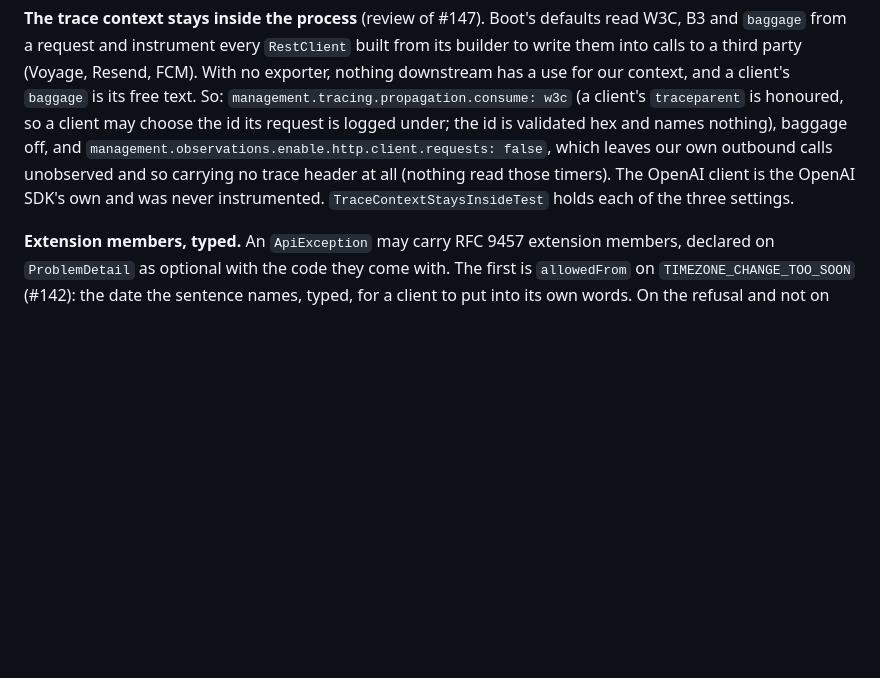
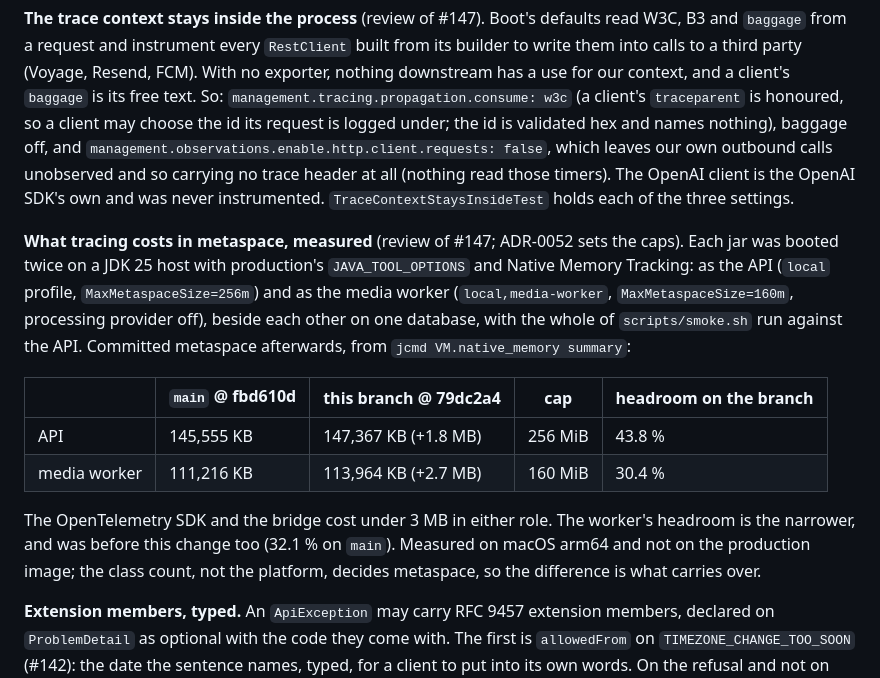
Before and after one commit to Ayodeji97/moyi-backend, a Markdown page: adr/0024-openapi-generation-and-the-contract-diff.md, the part around the change. Drawn GitHub-style; blank space fills up the shorter version.

Commit message:
docs(adr): measure tracing's metaspace in both roles against their caps
Co-Authored-By: Claude Opus 5.5 <noreply@anthropic.com>

```diff
--- a/adr/0024-openapi-generation-and-the-contract-diff.md
+++ b/adr/0024-openapi-generation-and-the-contract-diff.md
@@ -168,6 +168,21 @@ and `management.observations.enable.http.client.requests: false`, which leaves o
 and so carrying no trace header at all (nothing read those timers). The OpenAI client is the OpenAI SDK's own and
 was never instrumented. `TraceContextStaysInsideTest` holds each of the three settings.
 
+**What tracing costs in metaspace, measured** (review of #147; ADR-0052 sets the caps). Each jar was booted twice
+on a JDK 25 host with production's `JAVA_TOOL_OPTIONS` and Native Memory Tracking: as the API (`local` profile,
+`MaxMetaspaceSize=256m`) and as the media worker (`local,media-worker`, `MaxMetaspaceSize=160m`, processing
+provider off), beside each other on one database, with the whole of `scripts/smoke.sh` run against the API.
+Committed metaspace afterwards, from `jcmd VM.native_memory summary`:
+
+| | `main` @ fbd610d | this branch @ 79dc2a4 | cap | headroom on the branch |
+|---|---|---|---|---|
+| API | 145,555 KB | 147,367 KB (+1.8 MB) | 256 MiB | 43.8 % |
+| media worker | 111,216 KB | 113,964 KB (+2.7 MB) | 160 MiB | 30.4 % |
+
+The OpenTelemetry SDK and the bridge cost under 3 MB in either role. The worker's headroom is the narrower, and
+was before this change too (32.1 % on `main`). Measured on macOS arm64 and not on the production image; the
+class count, not the platform, decides metaspace, so the difference is what carries over.
+
 **Extension members, typed.** An `ApiException` may carry RFC 9457 extension members, declared on `ProblemDetail`
 as optional with the code they come with. The first is `allowedFrom` on `TIMEZONE_CHANGE_TOO_SOON` (#142): the
 date the sentence names, typed, for a client to put into its own words. On the refusal and not on `BondResponse`,
```
